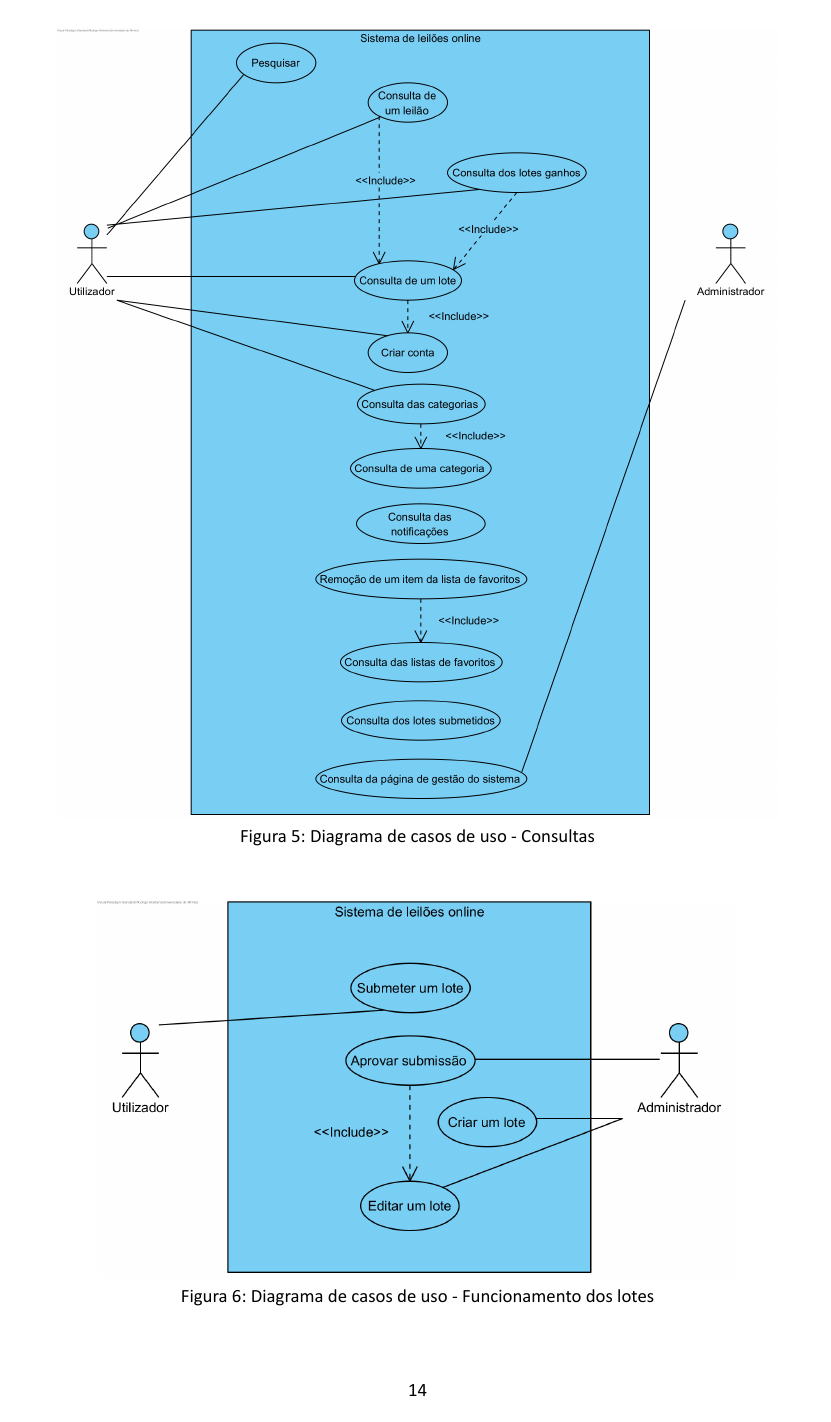
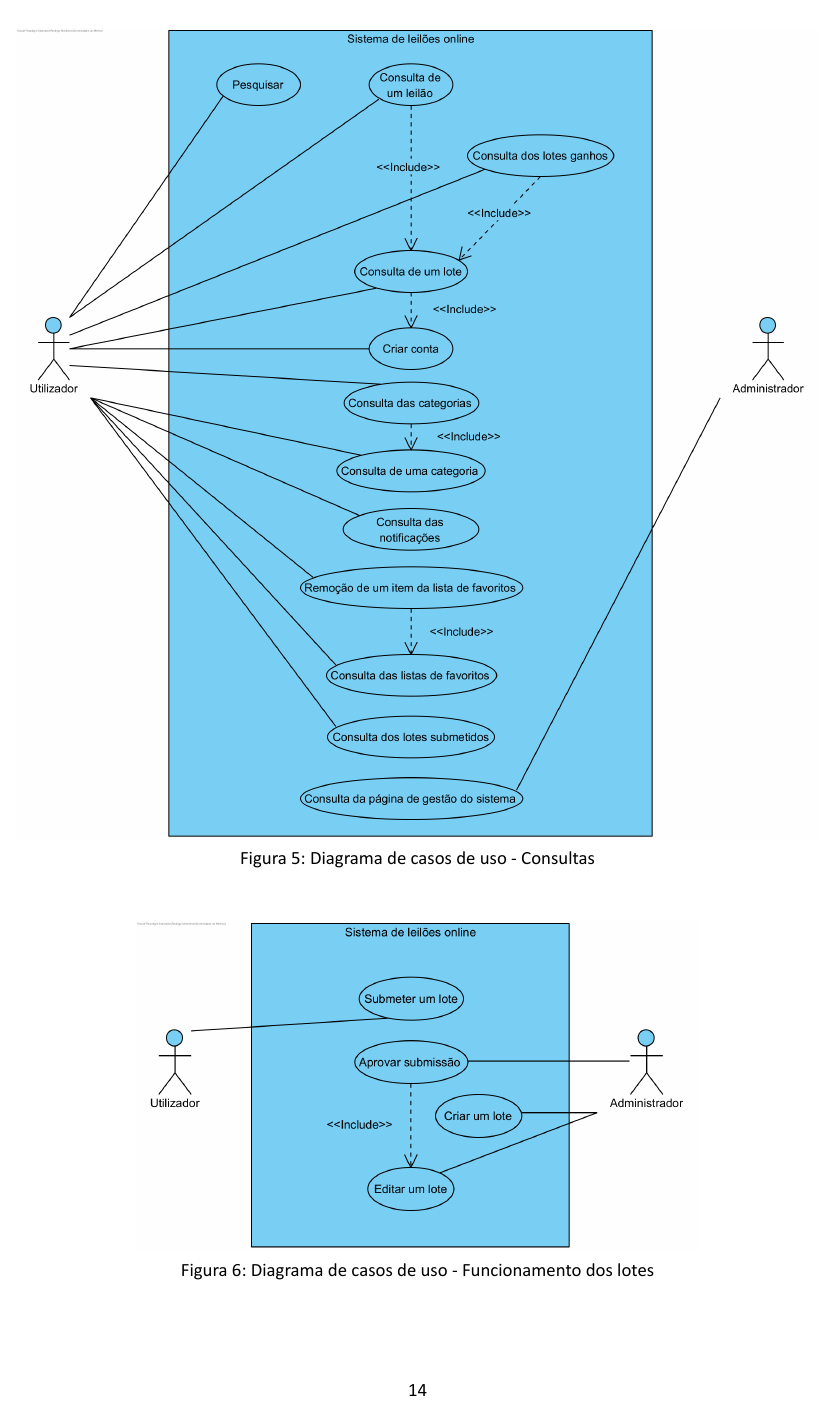
Before and after one commit to rodrigo72/LI4, a Typst document (Relatório/main.typ): page 21 of 35. The pictures show the PDF file Relatório/main.pdf that the author committed with the source.

Commit message:
diagrama de consultas corrigido

```diff
--- a/Relatório/main.typ
+++ b/Relatório/main.typ
@@ -510,7 +510,7 @@ Por fim, o leilão tem uma data de início, e uma fila de espera com uma determi
 #figure(
   caption: "Diagrama de casos de uso - Consultas",
   kind: image,
-  image("images/diagrama_casos_de_uso_consultas.png", width: 90%)
+  image("images/diagrama_casos_de_uso_consultas.png", width: 100%)
 ) <uc_consultas>
 
 \
@@ -518,7 +518,7 @@ Por fim, o leilão tem uma data de início, e uma fila de espera com uma determi
 #figure(
   caption: "Diagrama de casos de uso - Funcionamento dos lotes",
   kind: image,
-  image("images/diagrama_casos_de_uso_funcionamento_lotes.png", width: 80%)
+  image("images/diagrama_casos_de_uso_funcionamento_lotes.png", width: 70%)
 ) <uc_funcionamento_lotes>
 
 \
```
Also changed, not shown: Relatório/images/diagrama_casos_de_uso_consultas.png, Relatório/main.pdf, 1 other file.
